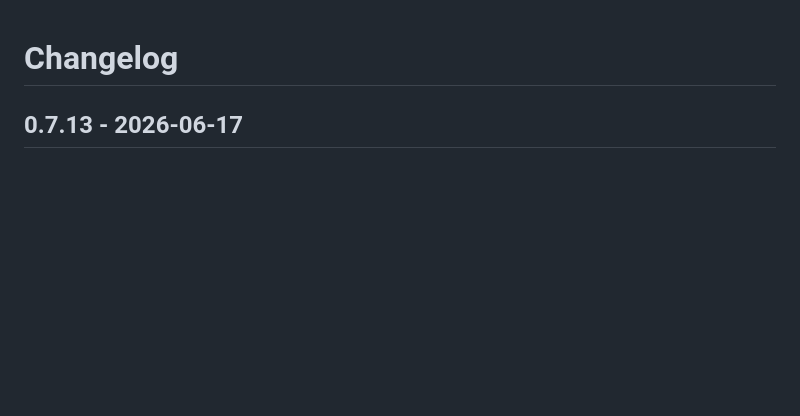
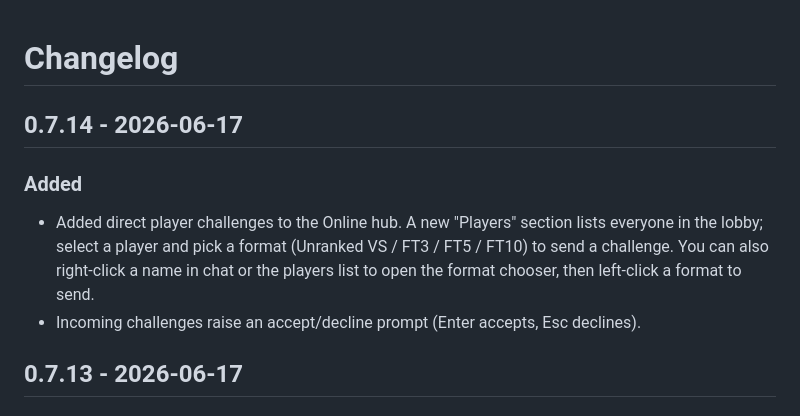
Before and after one commit to junkwax/freeplay-gametalk, a Markdown page: CHANGELOG.md, the part around the change. Rendered like a GitHub page; blank space fills up the shorter version.

Commit message:
Add 0.7.14 changelog entry
Co-Authored-By: Claude Opus 4.8 <noreply@anthropic.com>

```diff
--- a/CHANGELOG.md
+++ b/CHANGELOG.md
@@ -1,4 +1,16 @@
 # Changelog
+
+## 0.7.14 - 2026-06-17
+
+### Added
+
+- Added direct player challenges to the Online hub. A new "Players" section
+  lists everyone in the lobby; select a player and pick a format
+  (Unranked VS / FT3 / FT5 / FT10) to send a challenge. You can also right-click
+  a name in chat or the players list to open the format chooser, then left-click
+  a format to send.
+- Incoming challenges raise an accept/decline prompt (Enter accepts, Esc
+  declines).
 
 ## 0.7.13 - 2026-06-17
 
```
